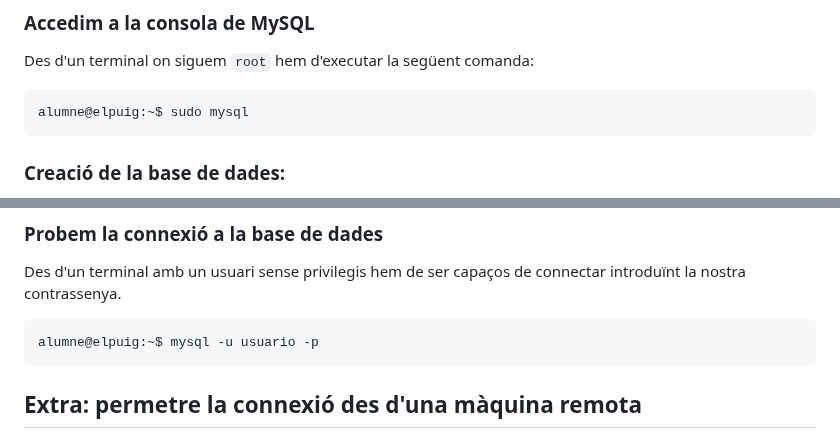
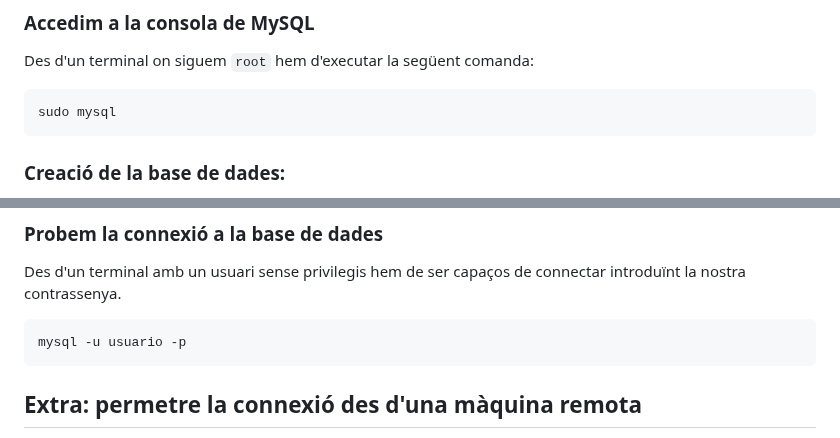
Before and after one commit to rusben/smx-m08, a Markdown page: docs/installacio-aplicacions-web.md, 2 parts joined by grey strips. GitHub-like rendering.

````diff
--- a/docs/installacio-aplicacions-web.md
+++ b/docs/installacio-aplicacions-web.md
@@ -39,7 +39,7 @@ sudo systemctl restart apache2
 ### Accedim a la consola de MySQL
 Des d'un terminal on siguem `root` hem d'executar la següent comanda:
 ```console
-alumne@elpuig:~$ sudo mysql
+sudo mysql
 ```
 
 ### Creació de la base de dades:
@@ -70,7 +70,7 @@ exit
 Des d'un terminal amb un usuari sense privilegis hem de ser capaços de connectar introduïnt la nostra contrassenya.
 
 ```console
-alumne@elpuig:~$ mysql -u usuario -p
+mysql -u usuario -p
 ```
 
 ## Extra: permetre la connexió des d'una màquina remota
````
